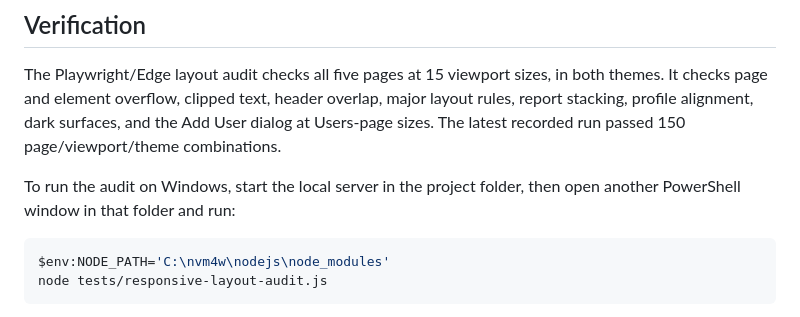
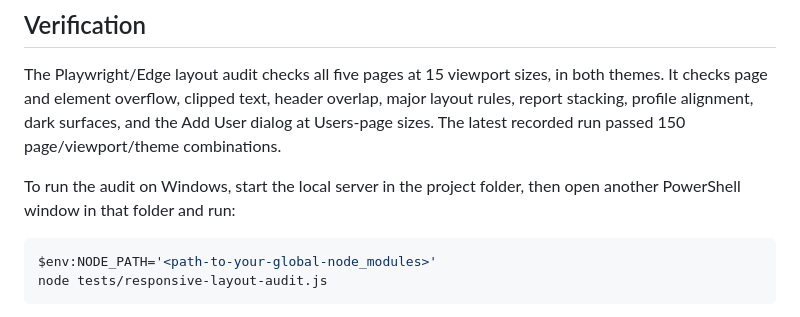
Before and after one commit to Shareq-dev/responsive-design-mobile-first-dashboard, a Markdown page: README.md, the part around the change. GitHub-like rendering.

````diff
--- a/README.md
+++ b/README.md
@@ -40,7 +40,7 @@ The Playwright/Edge layout audit checks all five pages at 15 viewport sizes, in
 To run the audit on Windows, start the local server in the project folder, then open another PowerShell window in that folder and run:
 
 ```powershell
-$env:NODE_PATH='C:\nvm4w\nodejs\node_modules'
+$env:NODE_PATH='<path-to-your-global-node_modules>'
 node tests/responsive-layout-audit.js
 ```
 
````
